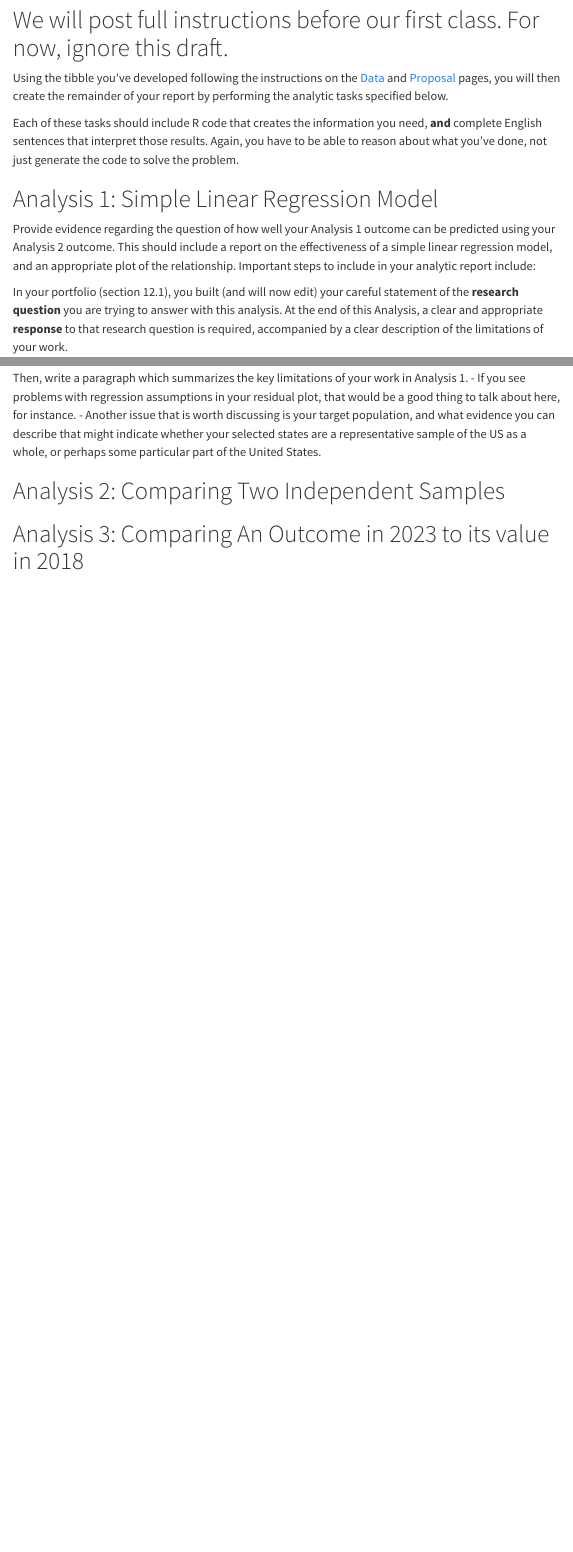
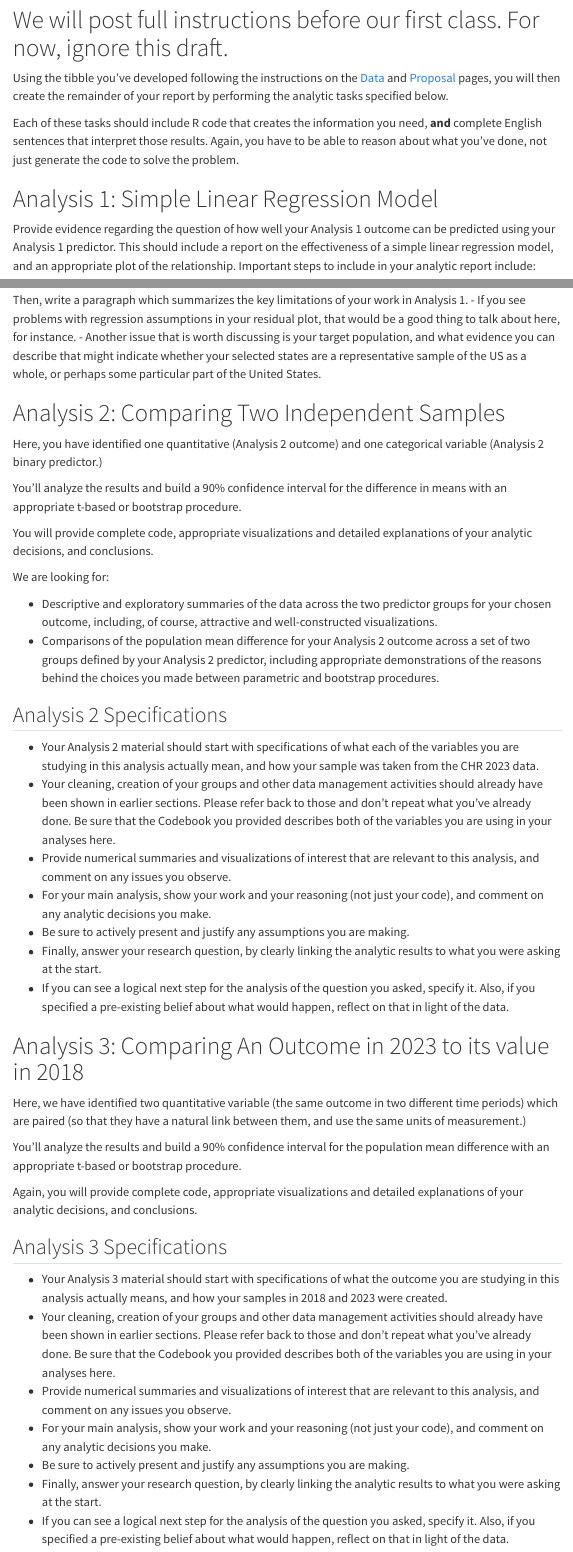
Before and after one commit to THOMASELOVE/431-projectA-2023, a Quarto document (analyses.qmd): the page in a window 1100 px wide, from 130 px down, and a second part further down, joined at a grey line. Rendered offline with R 4.5, knitr and Pandoc in place of Quarto, with nearby package versions; menus at the side of the page are left out.

Commit message:
Update proposal and analyses.

```diff
--- a/analyses.qmd
+++ b/analyses.qmd
@@ -16,7 +16,7 @@ Each of these tasks should include R code that creates the information you need,
 
 # Analysis 1: Simple Linear Regression Model
 
-Provide evidence regarding the question of how well your Analysis 1 outcome can be predicted using your Analysis 2 outcome. This should include a report on the effectiveness of a simple linear regression model, and an appropriate plot of the relationship. Important steps to include in your analytic report include:
+Provide evidence regarding the question of how well your Analysis 1 outcome can be predicted using your Analysis 1 predictor. This should include a report on the effectiveness of a simple linear regression model, and an appropriate plot of the relationship. Important steps to include in your analytic report include:
 
 In your portfolio (section 12.1), you built (and will now edit) your careful statement of the **research question** you are trying to answer with this analysis. At the end of this Analysis, a clear and appropriate **response** to that research question is required, accompanied by a clear description of the limitations of your work.
 
@@ -100,4 +100,41 @@ Then, write a paragraph which summarizes the key limitations of your work in Ana
 
 # Analysis 2: Comparing Two Independent Samples
 
+Here, you have identified one quantitative (Analysis 2 outcome) and one categorical variable (Analysis 2 binary predictor.)
+
+You’ll analyze the results and build a 90% confidence interval for the difference in means with an appropriate t-based or bootstrap procedure.
+
+You will provide complete code, appropriate visualizations and detailed explanations of your analytic decisions, and conclusions.
+
+We are looking for:
+
+- Descriptive and exploratory summaries of the data across the two predictor groups for your chosen outcome, including, of course, attractive and well-constructed visualizations.
+- Comparisons of the population mean difference for your Analysis 2 outcome across a set of two groups defined by your Analysis 2 predictor, including appropriate demonstrations of the reasons behind the choices you made between parametric and bootstrap procedures.
+
+## Analysis 2 Specifications
+
+- Your Analysis 2 material should start with specifications of what each of the variables you are studying in this analysis actually mean, and how your sample was taken from the CHR 2023 data.
+- Your cleaning, creation of your groups and other data management activities should already have been shown in earlier sections. Please refer back to those and don’t repeat what you’ve already done. Be sure that the Codebook you provided describes both of the variables you are using in your analyses here.
+- Provide numerical summaries and visualizations of interest that are relevant to this analysis, and comment on any issues you observe.
+- For your main analysis, show your work and your reasoning (not just your code), and comment on any analytic decisions you make.
+- Be sure to actively present and justify any assumptions you are making.
+- Finally, answer your research question, by clearly linking the analytic results to what you were asking at the start.
+- If you can see a logical next step for the analysis of the question you asked, specify it. Also, if you specified a pre-existing belief about what would happen, reflect on that in light of the data.
+
 # Analysis 3: Comparing An Outcome in 2023 to its value in 2018
+
+Here, we have identified two quantitative variable (the same outcome in two different time periods) which are paired (so that they have a natural link between them, and use the same units of measurement.)
+
+You’ll analyze the results and build a 90% confidence interval for the population mean difference with an appropriate t-based or bootstrap procedure.
+
+Again, you will provide complete code, appropriate visualizations and detailed explanations of your analytic decisions, and conclusions.
+
+## Analysis 3 Specifications
+
+- Your Analysis 3 material should start with specifications of what the outcome you are studying in this analysis actually means, and how your samples in 2018 and 2023 were created.
+- Your cleaning, creation of your groups and other data management activities should already have been shown in earlier sections. Please refer back to those and don’t repeat what you’ve already done. Be sure that the Codebook you provided describes both of the variables you are using in your analyses here.
+- Provide numerical summaries and visualizations of interest that are relevant to this analysis, and comment on any issues you observe.
+- For your main analysis, show your work and your reasoning (not just your code), and comment on any analytic decisions you make.
+- Be sure to actively present and justify any assumptions you are making.
+- Finally, answer your research question, by clearly linking the analytic results to what you were asking at the start.
+- If you can see a logical next step for the analysis of the question you asked, specify it. Also, if you specified a pre-existing belief about what would happen, reflect on that in light of the data.
--- a/proposal.qmd
+++ b/proposal.qmd
@@ -143,7 +143,13 @@ At the end of this section, you should complete checks that:
 
 ## Section 12. Your Research Questions
 
-In this section, you will provide three research questions, one each for Analysis 1, Analysis 2, and Analysis 3. It would help to provide subsections within this section, as I have done in the [Sample Proposal](examples.qmd) and [Proposal Template](examples.qmd)
+In this section, you will provide three research questions, one each for Analysis 1, Analysis 2, and Analysis 3. It would help to provide subsections within this section, as I have done in the [Sample Proposal](examples.qmd) and [Proposal Template](examples.qmd).
+
+For each analysis ...
+
+1. Start by describing what you want to study, and then specify a research question (which should end with a question mark and be something you can resolve with the planned analysis.)
+2. Don’t boil the ocean here. You’re looking for a research question that can be reasonably addressed using your data, so it has to be pretty straightforward.
+3. If you have a pre-existing belief about what will happen, before you look at the data, please feel encouraged to include a statement about that belief before specifying your question.
 
 ### Your Research Question for Analysis 1
 
```
Also changed, not shown: docs/search.json, 4 other files.
